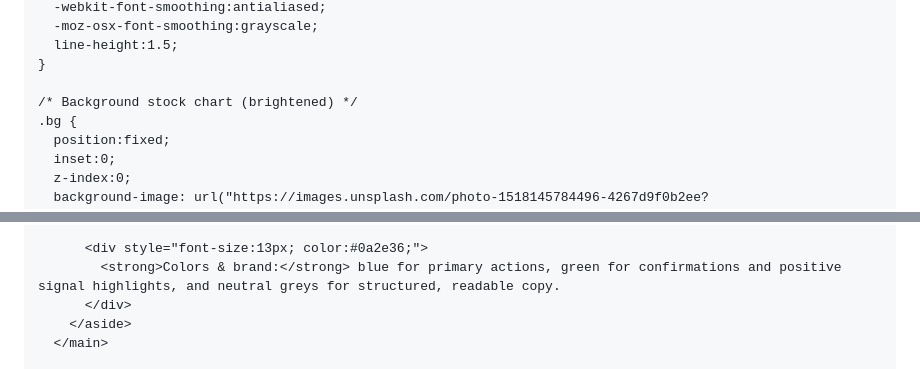
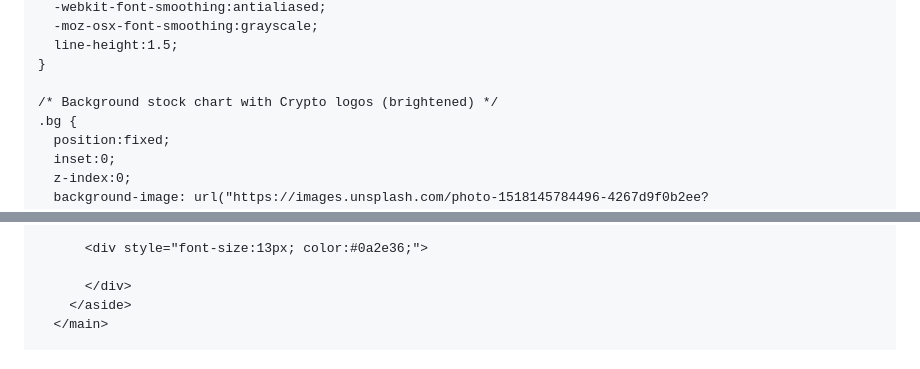
Before and after one commit to ampeop/ampeop.github.io, a Markdown page: README.md, 2 parts joined by grey strips. Rendered like a GitHub page.

Commit message:
Update README to reflect changes in background chart

```diff
--- a/README.md
+++ b/README.md
@@ -28,7 +28,7 @@
       line-height:1.5;
     }
 
-    /* Background stock chart (brightened) */
+    /* Background stock chart with Crypto logos (brightened) */
     .bg {
       position:fixed;
       inset:0;
@@ -316,7 +316,7 @@
           </div>
 
           <div style="font-size:13px; color:#0a2e36;">
-            <strong>Colors & brand:</strong> blue for primary actions, green for confirmations and positive signal highlights, and neutral greys for structured, readable copy.
+
           </div>
         </aside>
       </main>
```
